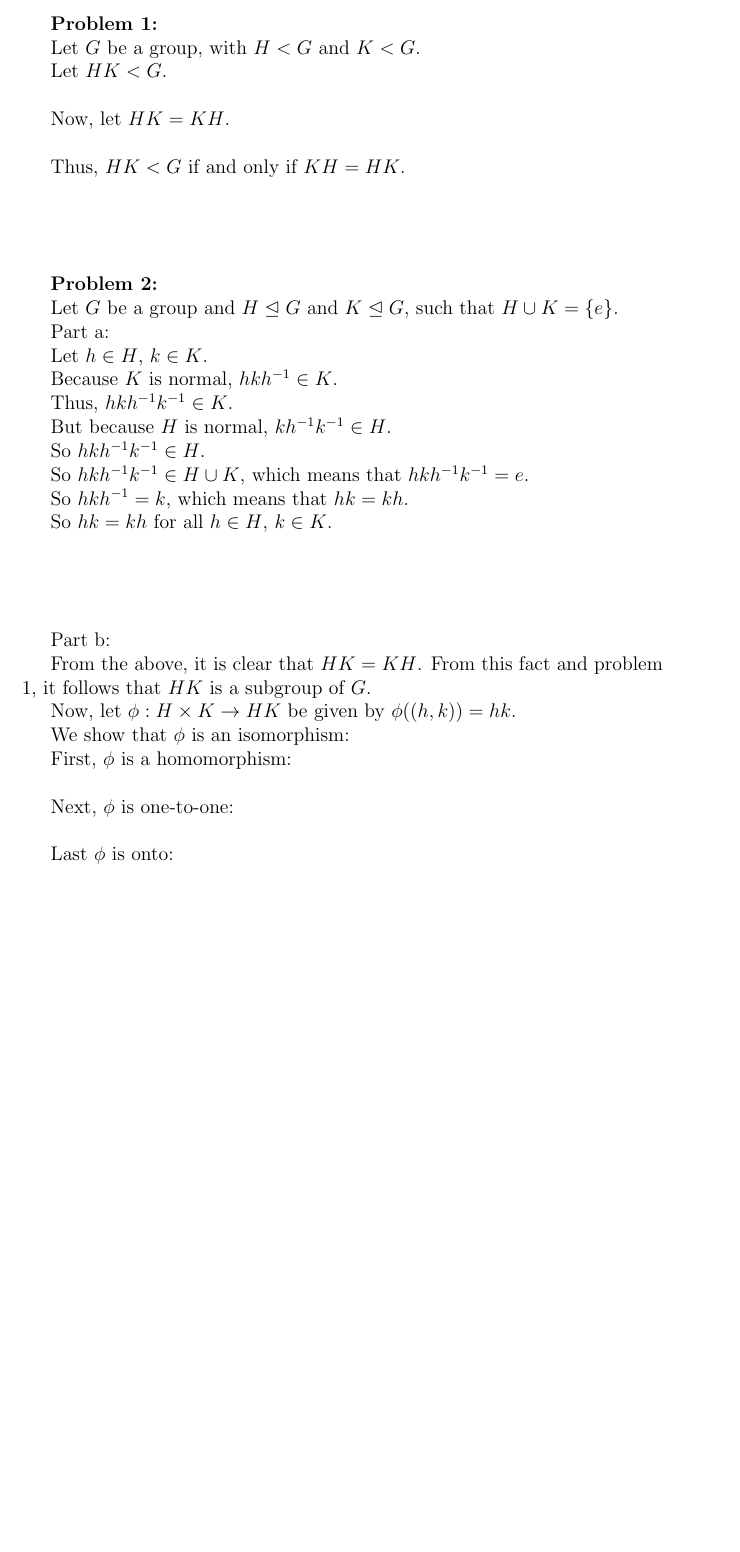
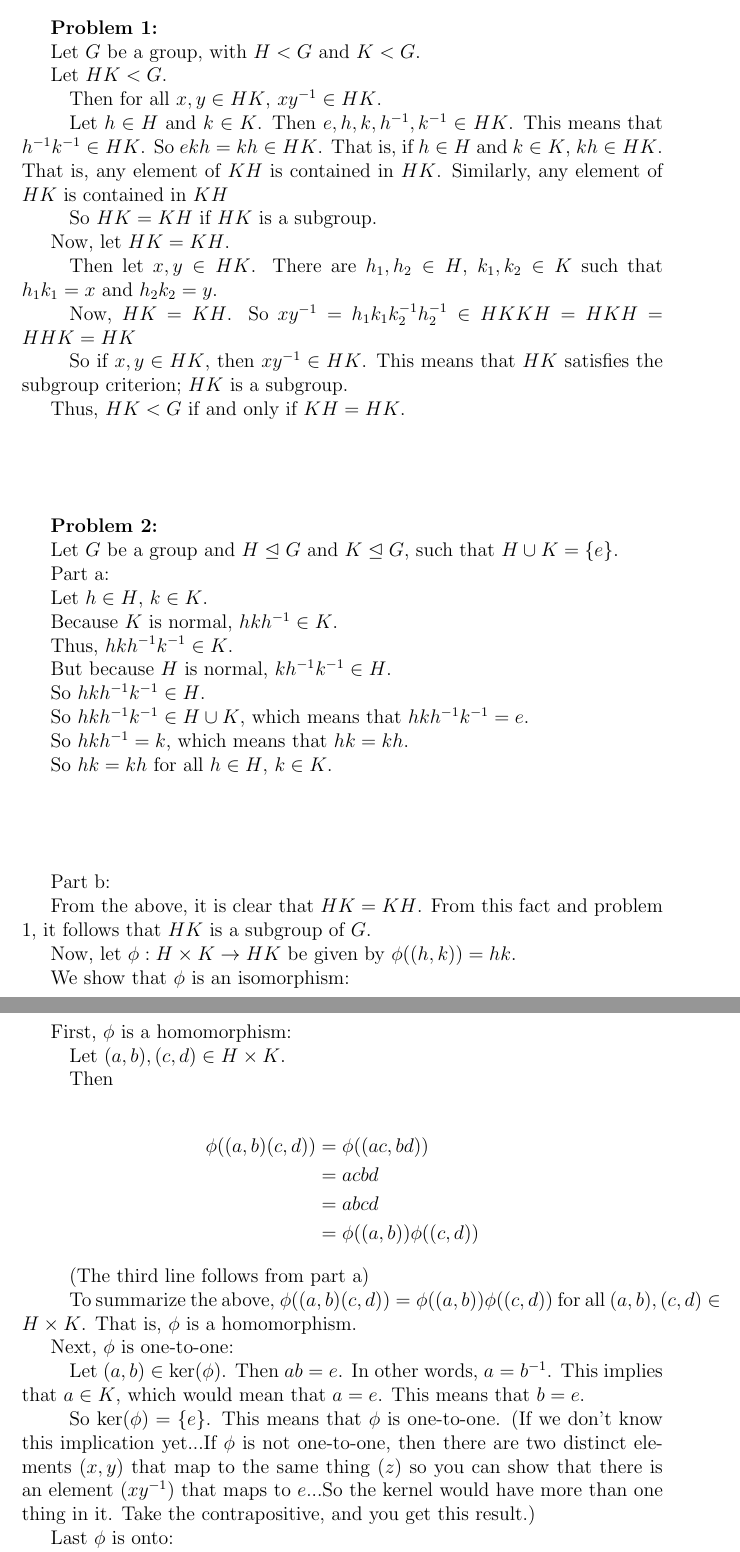
Before and after one commit to SlickMathDebater/Homework, a LaTeX document (MA503/MA503BridgeAlgebraHwk2.tex): part of page 1 of 3 before the commit and two parts of pages 1 and 2 of 4 after it, the two joined at a grey line, cut so that both start at the same text, the shorter picture padded with empty space. Compiled offline with pdfLaTeX.

Commit message:
9/9/14 6:00
MA503 Hwk 2 done as much as is doable at this point.

```diff
--- a/MA503/MA503BridgeAlgebraHwk2.tex
+++ b/MA503/MA503BridgeAlgebraHwk2.tex
@@ -137,11 +137,19 @@ Let $G$ be a group, with $H<G$ and $K <G$.
 
 Let $HK < G$.
 
-\tab
+\tab Then for all $x,y \in HK$, $xy^{-1} \in HK$.
+
+\tab Let $h \in H$ and $k \in K$. Then $e,h,k,h^{-1},k^{-1} \in HK$. This means that $h^{-1}k^{-1} \in HK$. So $ekh = kh \in HK$. That is, if $h \in H$ and $k \in K$, $kh \in HK$. That is, any element of $KH$ is contained in $HK$. Similarly, any element of $HK$ is contained in $KH$
+
+\tab So $HK = KH$ if $HK$ is a subgroup.
 
 Now, let $HK=KH$.
 
-\tab
+\tab Then let $x,y \in HK$. There are $h_1,h_2 \in H$, $k_1,k_2 \in K$ such that $h_1k_1 = x$ and $h_2k_2 = y$.
+
+\tab Now, $HK=KH$. So $xy^{-1} = h_1k_1k_2^{-1}h_2^{-1} \in HKKH=HKH=HHK=HK$
+
+\tab So if $x,y \in HK$, then $xy^{-1} \in HK$. This means that $HK$ satisfies the subgroup criterion; $HK$ is a subgroup.
 
 Thus, $HK < G$ if and only if $KH=HK$.
 
@@ -181,15 +189,30 @@ We show that $\phi$ is an isomorphism:
 
 First, $\phi$ is a homomorphism:
 
-\tab %Proof
+\tab Let $(a,b), (c,d) \in H \times K$.
+
+\tab Then
+
+\begin{align*}
+\phi((a,b)(c,d)) &= \phi((ac,bd)) \\
+&= acbd \\
+&= abcd \\
+&= \phi((a,b))\phi((c,d))
+\end{align*}
+
+\tab (The third line follows from part a)
+
+\tab To summarize the above, $\phi((a,b)(c,d)) = \phi((a,b))\phi((c,d))$ for all $(a,b), (c,d) \in H \times K$. That is, $\phi$ is a homomorphism.
 
 Next, $\phi$ is one-to-one:
 
-\tab %Proof
+\tab Let $(a,b) \in \ker(\phi)$. Then $ab = e$. In other words, $a = b^{-1}$. This implies that $a \in K$, which would mean that $a = e$. This means that $b = e$.
+
+\tab So $\ker(\phi) = \{e\}$. This means that $\phi$ is one-to-one. (If we don't know this implication yet...If $\phi$ is not one-to-one, then there are two distinct elements ($x,y$) that map to the same thing ($z$) so you can show that there is an element ($xy^{-1}$) that maps to $e$...So the kernel would have more than one thing in it. Take the contrapositive, and you get this result.)
 
 Last $\phi$ is onto:
 
-\tab %Proof
+\tab Let $x \in HK$. Then $x = hk$ for some $h \in H$, $k \in K$. So $x = \phi((h,k))$ for some $h \in H$, $k \in K$.
 
 Thus, there is an isomorphism from $H \times K$ to $HK$. That is, $H \times K \cong HK$.
 
```
Also changed, not shown: MA503/MA503BridgeAlgebraHwk2.pdf, 2 other files.
